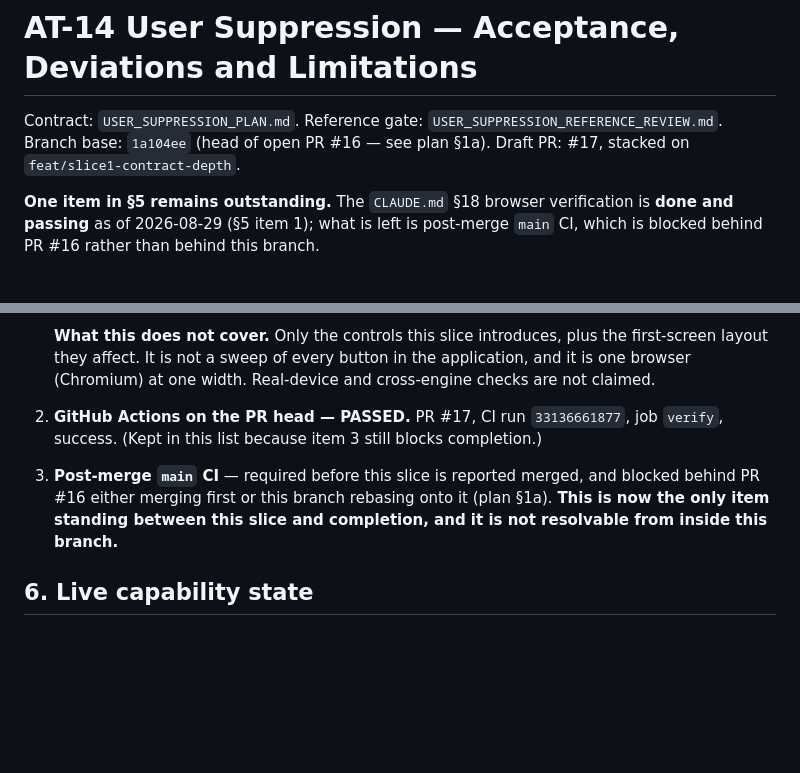
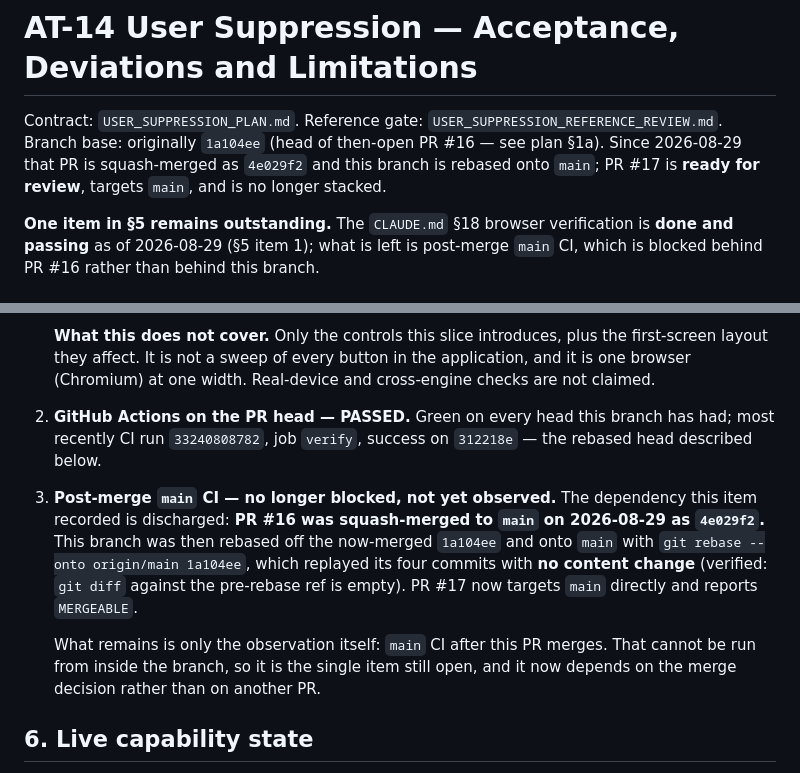
Before and after one commit to storm-credit/threadscout-ai, a Markdown page: docs/implementation/USER_SUPPRESSION_ACCEPTANCE.md, 2 parts joined by grey strips. Rendered like a GitHub page; blank space fills up the shorter version.

Commit message:
docs: unstack the AT-14 record — PR #16 is merged, #17 targets main
The acceptance record still described this branch as stacked on an open
PR #16 and named that as the blocker for post-merge main CI. Both are now
stale.

PR #16 was squash-merged to main as 4e029f2. Because squash drops 1a104ee
from main's ancestry, this branch was rebased with
git rebase --onto origin/main 1a104ee, replaying its four commits onto
main with no content change — the diff against the pre-rebase ref is
empty. PR #17 was retargeted to main and reports MERGEABLE, with CI green
on the rebased head 312218e (run 33240808782).

§5 item 3 is therefore no longer blocked by another PR. The post-merge
main CI observation is still outstanding, because it cannot be made from
inside the branch, and it is now the only item left.

Item 2 also pointed at a CI run two heads old; it now names the current one.

Co-Authored-By: Claude Opus 5 (1M context) <noreply@anthropic.com>

```diff
--- a/docs/implementation/USER_SUPPRESSION_ACCEPTANCE.md
+++ b/docs/implementation/USER_SUPPRESSION_ACCEPTANCE.md
@@ -1,7 +1,9 @@
 # AT-14 User Suppression — Acceptance, Deviations and Limitations
 
 Contract: `USER_SUPPRESSION_PLAN.md`. Reference gate: `USER_SUPPRESSION_REFERENCE_REVIEW.md`.
-Branch base: `1a104ee` (head of open PR #16 — see plan §1a). Draft PR: #17, stacked on `feat/slice1-contract-depth`.
+Branch base: originally `1a104ee` (head of then-open PR #16 — see plan §1a). Since 2026-08-29 that PR
+is squash-merged as `4e029f2` and this branch is rebased onto `main`; PR #17 is **ready for review**,
+targets `main`, and is no longer stacked.
 
 **One item in §5 remains outstanding.** The `CLAUDE.md` §18 browser verification is **done and
 passing** as of 2026-08-29 (§5 item 1); what is left is post-merge `main` CI, which is blocked behind
@@ -224,10 +226,18 @@ question outside this slice.
    layout they affect. It is not a sweep of every button in the application, and it is one browser
    (Chromium) at one width. Real-device and cross-engine checks are not claimed.
 
-2. **GitHub Actions on the PR head — PASSED.** PR #17, CI run `33136661877`, job `verify`, success. (Kept in this list because item 3 still blocks completion.)
-3. **Post-merge `main` CI** — required before this slice is reported merged, and blocked behind PR #16
-   either merging first or this branch rebasing onto it (plan §1a). **This is now the only item
-   standing between this slice and completion, and it is not resolvable from inside this branch.**
+2. **GitHub Actions on the PR head — PASSED.** Green on every head this branch has had; most recently
+   CI run `33240808782`, job `verify`, success on `312218e` — the rebased head described below.
+3. **Post-merge `main` CI — no longer blocked, not yet observed.** The dependency this item recorded
+   is discharged: **PR #16 was squash-merged to `main` on 2026-08-29 as `4e029f2`.** This branch was
+   then rebased off the now-merged `1a104ee` and onto `main` with
+   `git rebase --onto origin/main 1a104ee`, which replayed its four commits with **no content change**
+   (verified: `git diff` against the pre-rebase ref is empty). PR #17 now targets `main` directly and
+   reports `MERGEABLE`.
+
+   What remains is only the observation itself: `main` CI after this PR merges. That cannot be run
+   from inside the branch, so it is the single item still open, and it now depends on the merge
+   decision rather than on another PR.
 
 ## 6. Live capability state
 
```
